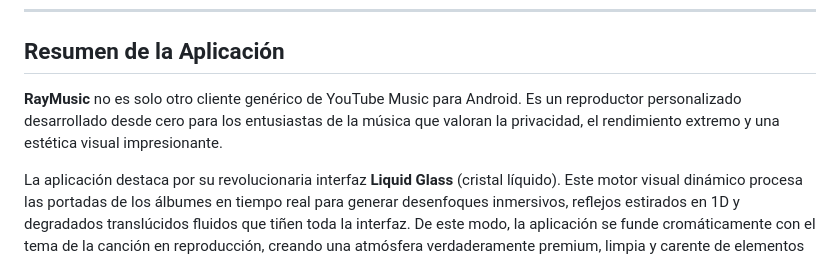
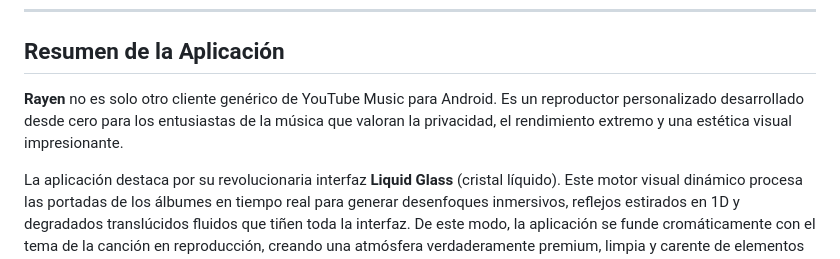
Before and after one commit to xavigsm10/RayMusic, a Markdown page: README.md, the part around the change. Rendered like a GitHub page.

Commit message:
Rename RayMusic to Rayen in README

```diff
--- a/README.md
+++ b/README.md
@@ -44,7 +44,7 @@
 
 ## Resumen de la Aplicación
 
-**RayMusic** no es solo otro cliente genérico de YouTube Music para Android. Es un reproductor personalizado desarrollado desde cero para los entusiastas de la música que valoran la privacidad, el rendimiento extremo y una estética visual impresionante.
+**Rayen** no es solo otro cliente genérico de YouTube Music para Android. Es un reproductor personalizado desarrollado desde cero para los entusiastas de la música que valoran la privacidad, el rendimiento extremo y una estética visual impresionante.
 
 La aplicación destaca por su revolucionaria interfaz **Liquid Glass** (cristal líquido). Este motor visual dinámico procesa las portadas de los álbumes en tiempo real para generar desenfoques inmersivos, reflejos estirados en 1D y degradados translúcidos fluidos que tiñen toda la interfaz. De este modo, la aplicación se funde cromáticamente con el tema de la canción en reproducción, creando una atmósfera verdaderamente premium, limpia y carente de elementos oscuros innecesarios.
 
```
